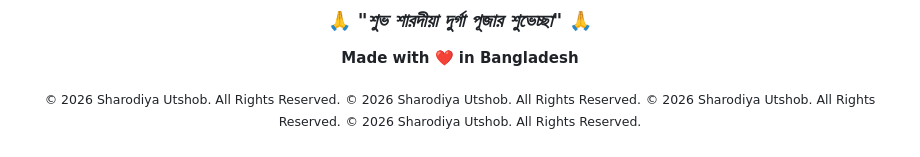
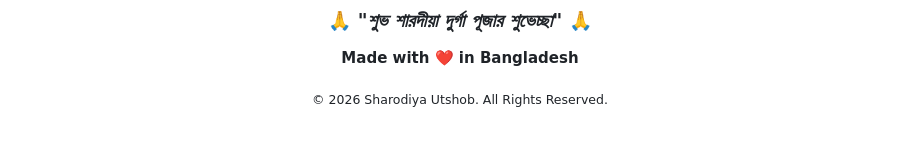
Before and after one commit to dipu-ray/sharodiya-utshob, a Markdown page: README.md, the part around the change. Rendered like a GitHub page.

Commit message:
To remove sub content

```diff
--- a/README.md
+++ b/README.md
@@ -198,8 +198,5 @@ _CSE Student | Aspiring SWE_
 **Made with ❤️ in Bangladesh**
 
 <sub>© 2026 Sharodiya Utshob. All Rights Reserved.</sub>
-<sub>© 2026 Sharodiya Utshob. All Rights Reserved.</sub>
-<sub>© 2026 Sharodiya Utshob. All Rights Reserved.</sub>
-<sub>© 2026 Sharodiya Utshob. All Rights Reserved.</sub>
 
 </div>
```
